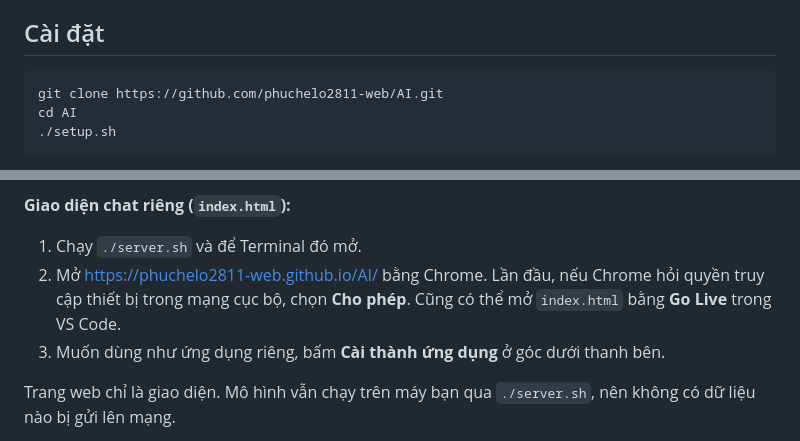
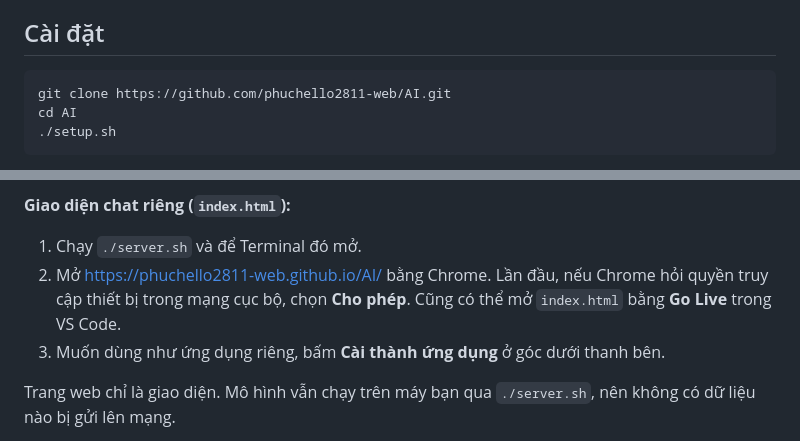
Before and after one commit to phuchello2811-web/GLM, a Markdown page: README.md, 2 parts joined by grey strips. Drawn GitHub-style.

Commit message:
Fix GitHub username in README
Co-Authored-By: Claude Opus 5.5 <noreply@anthropic.com>

````diff
--- a/README.md
+++ b/README.md
@@ -15,7 +15,7 @@ GLM-Z1 suy nghĩ từng bước trước khi trả lời, nên làm tốt các b
 ## Cài đặt
 
 ```bash
-git clone https://github.com/phuchelo2811-web/AI.git
+git clone https://github.com/phuchello2811-web/AI.git
 cd AI
 ./setup.sh
 ```
@@ -43,7 +43,7 @@ Mở http://127.0.0.1:8080. Server cũng có API tương thích OpenAI tại `ht
 **Giao diện chat riêng (`index.html`):**
 
 1. Chạy `./server.sh` và để Terminal đó mở.
-2. Mở https://phuchelo2811-web.github.io/AI/ bằng Chrome. Lần đầu, nếu Chrome hỏi quyền truy cập thiết bị trong mạng cục bộ, chọn **Cho phép**. Cũng có thể mở `index.html` bằng **Go Live** trong VS Code.
+2. Mở https://phuchello2811-web.github.io/AI/ bằng Chrome. Lần đầu, nếu Chrome hỏi quyền truy cập thiết bị trong mạng cục bộ, chọn **Cho phép**. Cũng có thể mở `index.html` bằng **Go Live** trong VS Code.
 3. Muốn dùng như ứng dụng riêng, bấm **Cài thành ứng dụng** ở góc dưới thanh bên.
 
 Trang web chỉ là giao diện. Mô hình vẫn chạy trên máy bạn qua `./server.sh`, nên không có dữ liệu nào bị gửi lên mạng.
````
